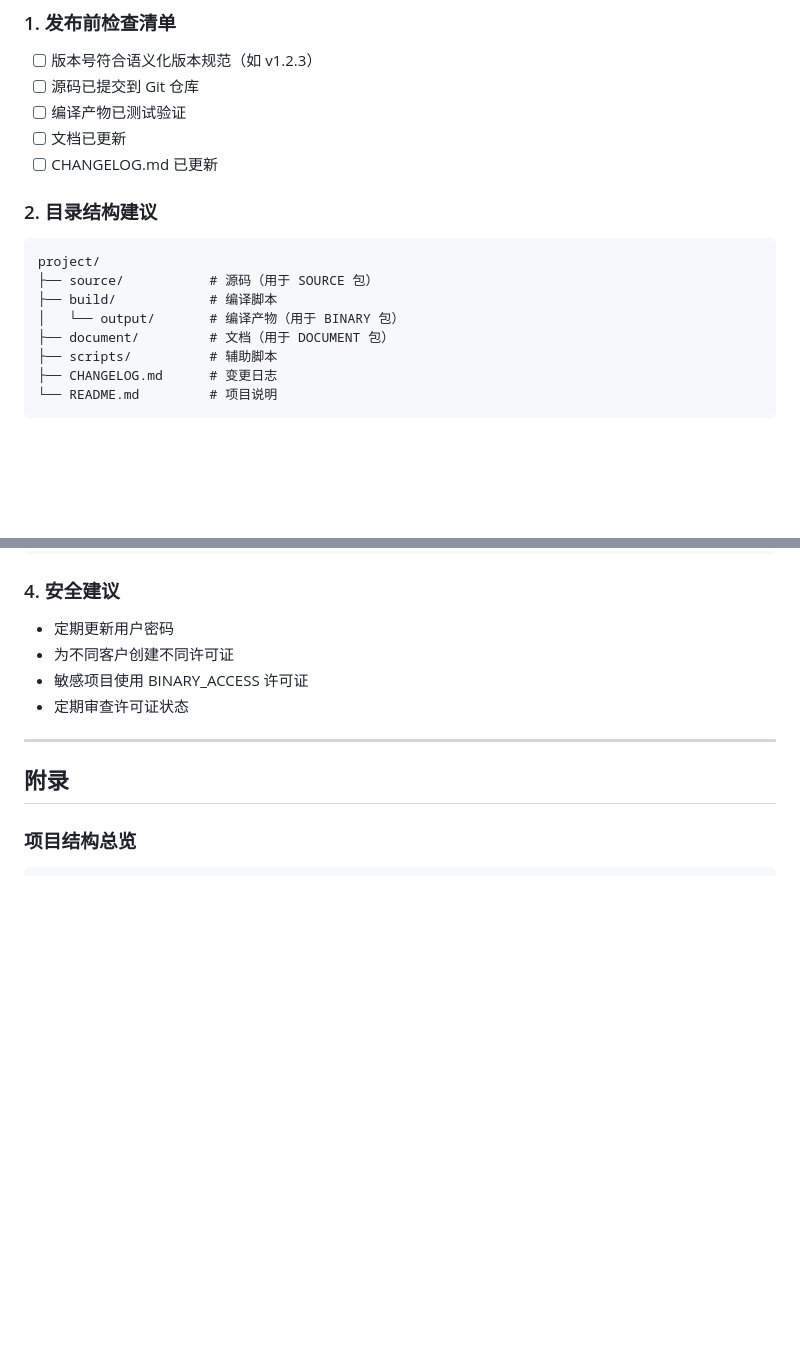
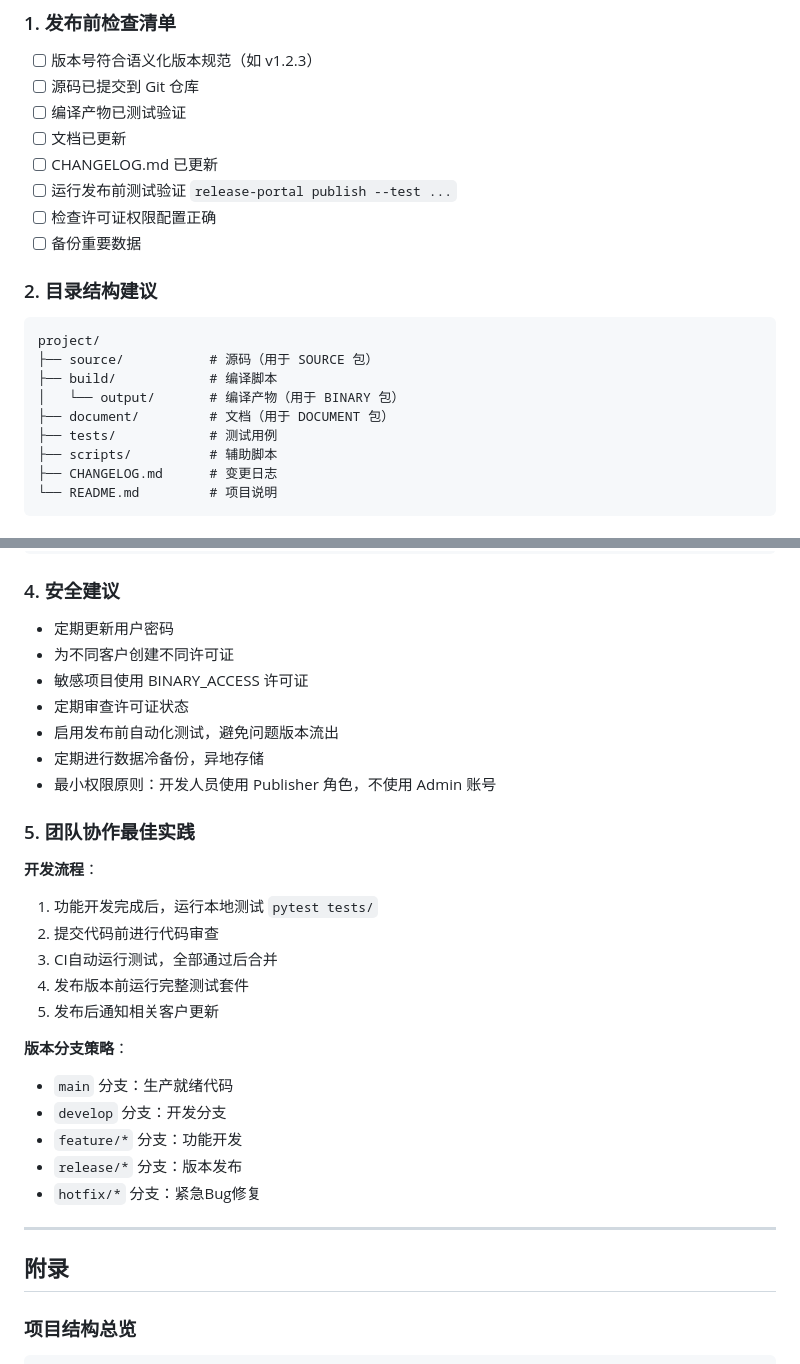
Before and after one commit to qinyusen/binary_manager, a Markdown page: docs/EMBEDDED_ENGINEER_GUIDE.md, 2 parts joined by grey strips. Rendered like a GitHub page; blank space fills up the shorter version.

```diff
--- a/docs/EMBEDDED_ENGINEER_GUIDE.md
+++ b/docs/EMBEDDED_ENGINEER_GUIDE.md
@@ -1422,6 +1422,9 @@ Note: SOURCE package is not available with your license level.
 - [ ] 编译产物已测试验证
 - [ ] 文档已更新
 - [ ] CHANGELOG.md 已更新
+- [ ] 运行发布前测试验证 `release-portal publish --test ...`
+- [ ] 检查许可证权限配置正确
+- [ ] 备份重要数据
 
 ### 2. 目录结构建议
 
@@ -1431,6 +1434,7 @@ project/
 ├── build/            # 编译脚本
 │   └── output/       # 编译产物（用于 BINARY 包）
 ├── document/         # 文档（用于 DOCUMENT 包）
+├── tests/            # 测试用例
 ├── scripts/          # 辅助脚本
 ├── CHANGELOG.md      # 变更日志
 └── README.md         # 项目说明
@@ -1453,6 +1457,25 @@ project/
 - 为不同客户创建不同许可证
 - 敏感项目使用 BINARY_ACCESS 许可证
 - 定期审查许可证状态
+- 启用发布前自动化测试，避免问题版本流出
+- 定期进行数据冷备份，异地存储
+- 最小权限原则：开发人员使用 Publisher 角色，不使用 Admin 账号
+
+### 5. 团队协作最佳实践
+
+**开发流程**：
+1. 功能开发完成后，运行本地测试 `pytest tests/`
+2. 提交代码前进行代码审查
+3. CI自动运行测试，全部通过后合并
+4. 发布版本前运行完整测试套件
+5. 发布后通知相关客户更新
+
+**版本分支策略**：
+- `main` 分支：生产就绪代码
+- `develop` 分支：开发分支
+- `feature/*` 分支：功能开发
+- `release/*` 分支：版本发布
+- `hotfix/*` 分支：紧急Bug修复
 
 ---
 
```
Also changed, not shown: README.md (+2 -0 lines), docs/PROJECT_QUALITY_ASSESSMENT.md (added, +168 -0 lines).
